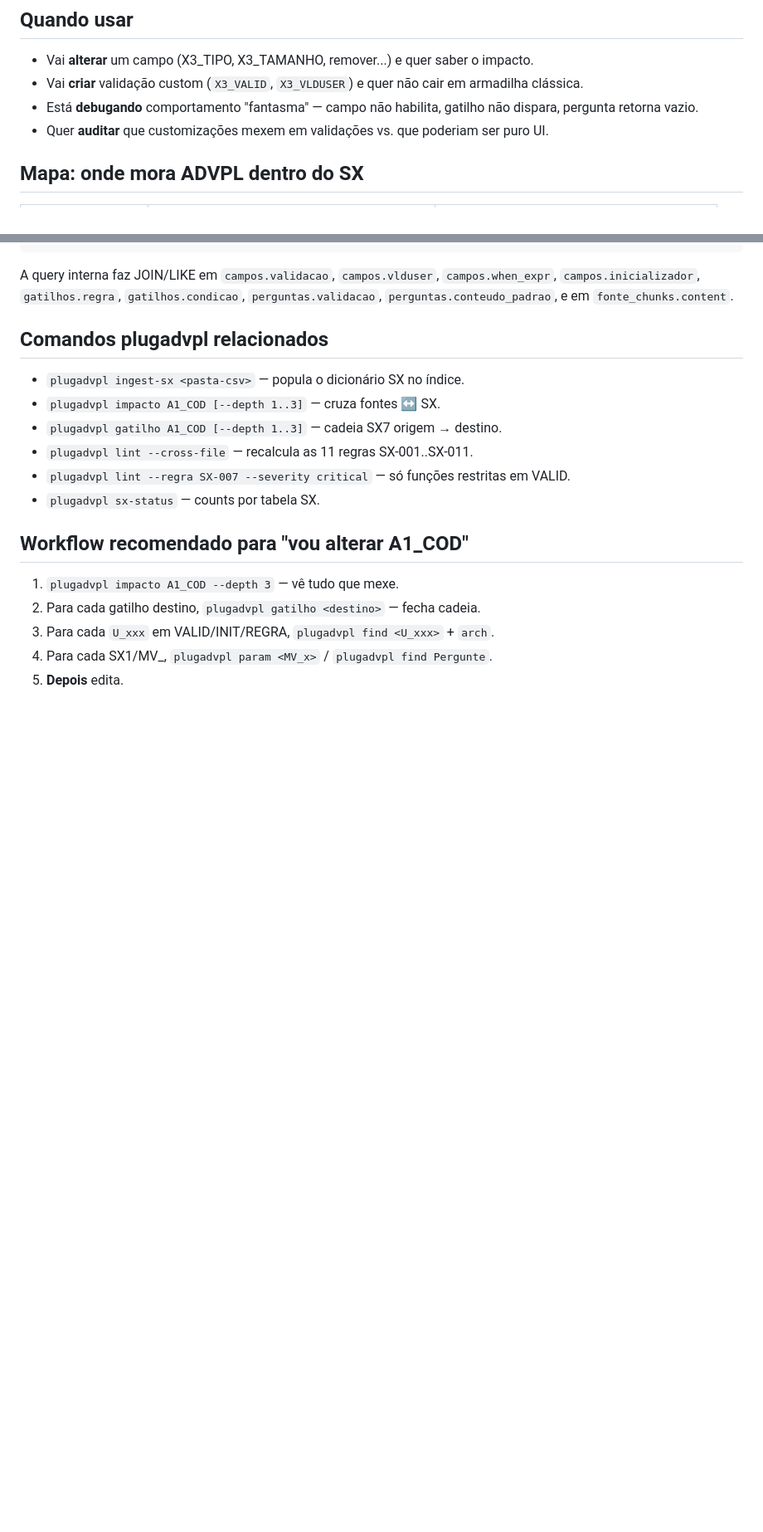
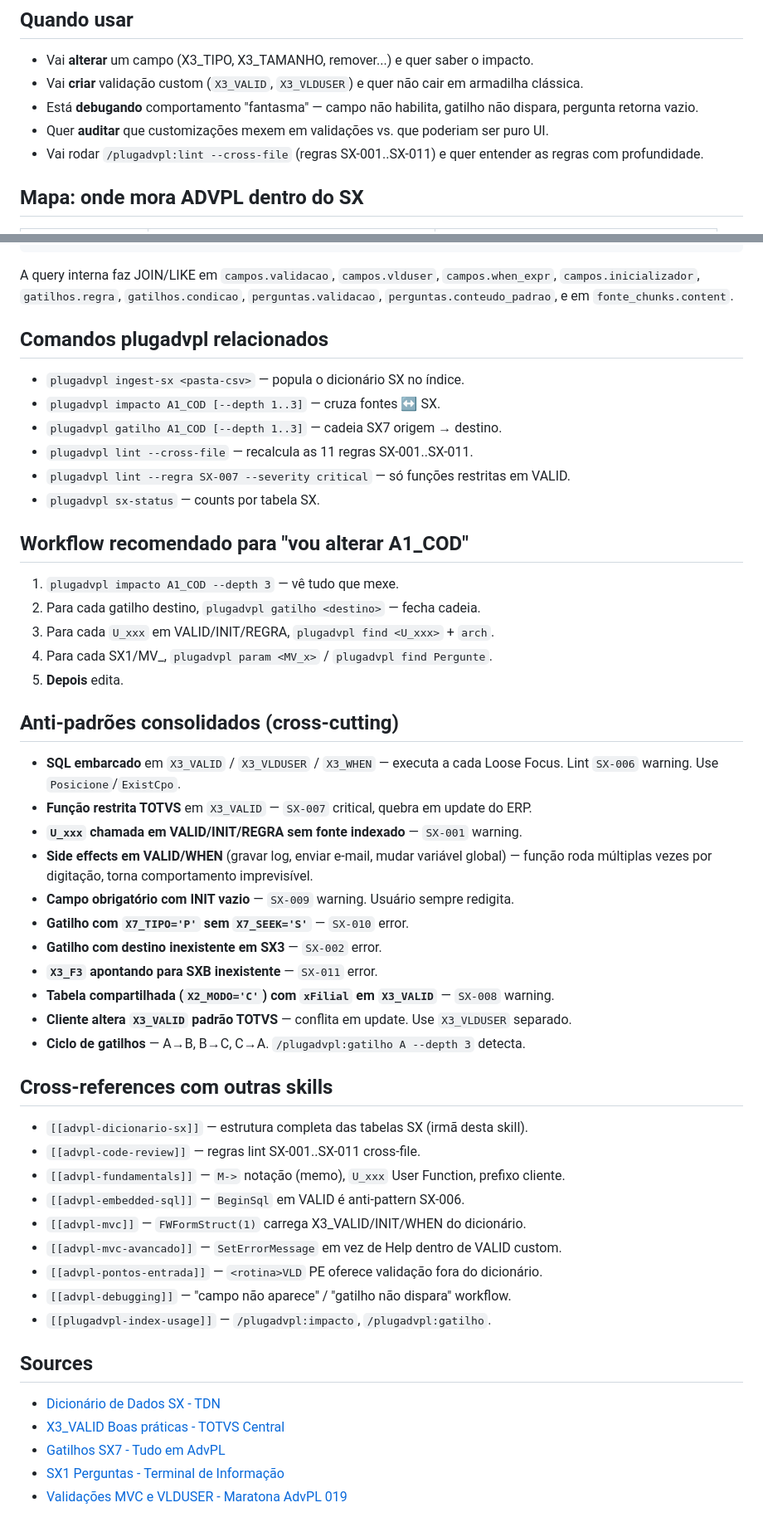
Before and after one commit to JoniPraia/plugadvpl, a Markdown page: skills/advpl-dicionario-sx-validacoes/SKILL.md, 2 parts joined by grey strips. Shown at 83% size. GitHub-like rendering; blank space fills up the shorter version.

Commit message:
docs(skill): advpl-dicionario-sx-validacoes — add cross-refs and consolidated anti-patterns section
Skill was already excellent (created with v0.3.0). Targeted additions:

- "Anti-padrões consolidados (cross-cutting)" section — single list
  collapsing the anti-patterns that were scattered across X3_VALID,
  X7_REGRA, X3_INIT subsections. Each labeled with the SX-XXX lint
  rule that detects it. Also adds ciclo de gatilhos and cliente
  altering padrão TOTVS (use VLDUSER separate).

- "Quando usar" extended with lint cross-file trigger.

- Cross-refs via [[name]] to 9 related skills (advpl-dicionario-sx
  irmã, code-review, fundamentals, embedded-sql, mvc, mvc-avancado,
  pontos-entrada, debugging, plugadvpl-index-usage).

- Sources section with 5 canonical references (TDN dicionário,
  TOTVS Central X3_VALID, siga0984 SX7, Terminal de Informação
  SX1/Validações).

Co-Authored-By: Claude Opus 4.7 (1M context) <noreply@anthropic.com>

```diff
--- a/skills/advpl-dicionario-sx-validacoes/SKILL.md
+++ b/skills/advpl-dicionario-sx-validacoes/SKILL.md
@@ -17,6 +17,7 @@ Esta skill foca nas **expressões ADVPL embarcadas no dicionário SX** — o pon
 - Vai **criar** validação custom (`X3_VALID`, `X3_VLDUSER`) e quer não cair em armadilha clássica.
 - Está **debugando** comportamento "fantasma" — campo não habilita, gatilho não dispara, pergunta retorna vazio.
 - Quer **auditar** que customizações mexem em validações vs. que poderiam ser puro UI.
+- Vai rodar `/plugadvpl:lint --cross-file` (regras SX-001..SX-011) e quer entender as regras com profundidade.
 
 ## Mapa: onde mora ADVPL dentro do SX
 
@@ -202,3 +203,37 @@ A query interna faz JOIN/LIKE em `campos.validacao`, `campos.vlduser`,
 3. Para cada `U_xxx` em VALID/INIT/REGRA, `plugadvpl find <U_xxx>` + `arch`.
 4. Para cada SX1/MV_, `plugadvpl param <MV_x>` / `plugadvpl find Pergunte`.
 5. **Depois** edita.
+
+## Anti-padrões consolidados (cross-cutting)
+
+- **SQL embarcado** em `X3_VALID` / `X3_VLDUSER` / `X3_WHEN` — executa a cada Loose Focus. Lint `SX-006` warning. Use `Posicione`/`ExistCpo`.
+- **Função restrita TOTVS** em `X3_VALID` — `SX-007` critical, quebra em update do ERP.
+- **`U_xxx` chamada em VALID/INIT/REGRA sem fonte indexado** — `SX-001` warning.
+- **Side effects em VALID/WHEN** (gravar log, enviar e-mail, mudar variável global) — função roda múltiplas vezes por digitação, torna comportamento imprevisível.
+- **Campo obrigatório com INIT vazio** — `SX-009` warning. Usuário sempre redigita.
+- **Gatilho com `X7_TIPO='P'` sem `X7_SEEK='S'`** — `SX-010` error.
+- **Gatilho com destino inexistente em SX3** — `SX-002` error.
+- **`X3_F3` apontando para SXB inexistente** — `SX-011` error.
+- **Tabela compartilhada (`X2_MODO='C'`) com `xFilial` em `X3_VALID`** — `SX-008` warning.
+- **Cliente altera `X3_VALID` padrão TOTVS** — conflita em update. Use `X3_VLDUSER` separado.
+- **Ciclo de gatilhos** — A→B, B→C, C→A. `/plugadvpl:gatilho A --depth 3` detecta.
+
+## Cross-references com outras skills
+
+- `[[advpl-dicionario-sx]]` — estrutura completa das tabelas SX (irmã desta skill).
+- `[[advpl-code-review]]` — regras lint SX-001..SX-011 cross-file.
+- `[[advpl-fundamentals]]` — `M->` notação (memo), `U_xxx` User Function, prefixo cliente.
+- `[[advpl-embedded-sql]]` — `BeginSql` em VALID é anti-pattern SX-006.
+- `[[advpl-mvc]]` — `FWFormStruct(1)` carrega X3_VALID/INIT/WHEN do dicionário.
+- `[[advpl-mvc-avancado]]` — `SetErrorMessage` em vez de Help dentro de VALID custom.
+- `[[advpl-pontos-entrada]]` — `<rotina>VLD` PE oferece validação fora do dicionário.
+- `[[advpl-debugging]]` — "campo não aparece" / "gatilho não dispara" workflow.
+- `[[plugadvpl-index-usage]]` — `/plugadvpl:impacto`, `/plugadvpl:gatilho`.
+
+## Sources
+
+- [Dicionário de Dados SX - TDN](https://tdn.totvs.com/display/public/framework/Dicionario+de+Dados+SX)
+- [X3_VALID Boas práticas - TOTVS Central](https://centraldeatendimento.totvs.com/hc/pt-br/articles/360018402211)
+- [Gatilhos SX7 - Tudo em AdvPL](https://siga0984.wordpress.com/tag/sx7/)
+- [SX1 Perguntas - Terminal de Informação](https://terminaldeinformacao.com/2017/10/10/funcao-para-criar-grupo-de-perguntas-sx1-protheus-12/)
+- [Validações MVC e VLDUSER - Maratona AdvPL 019](https://terminaldeinformacao.com/2016/09/08/vd-advpl-019/)
```
